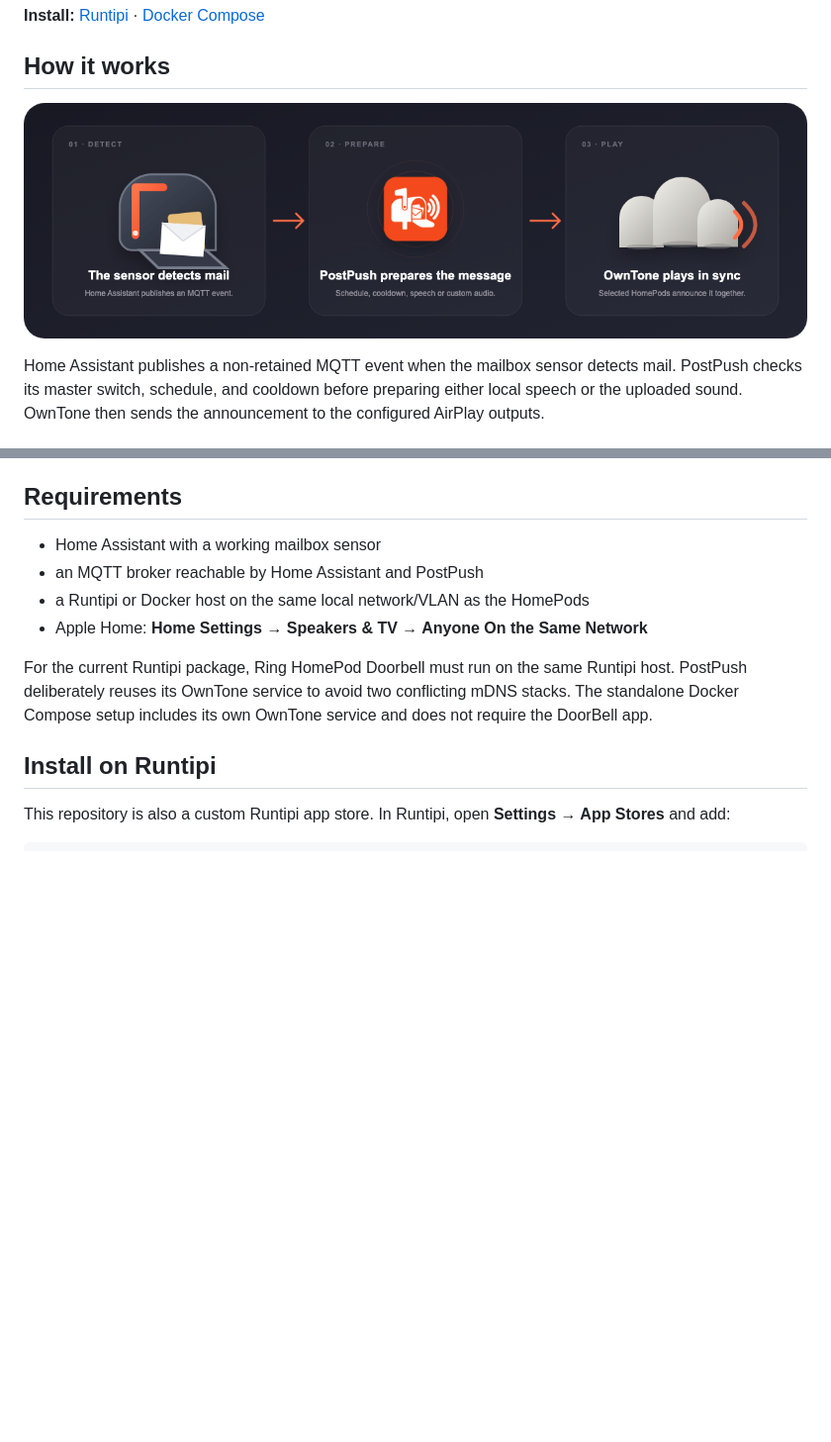
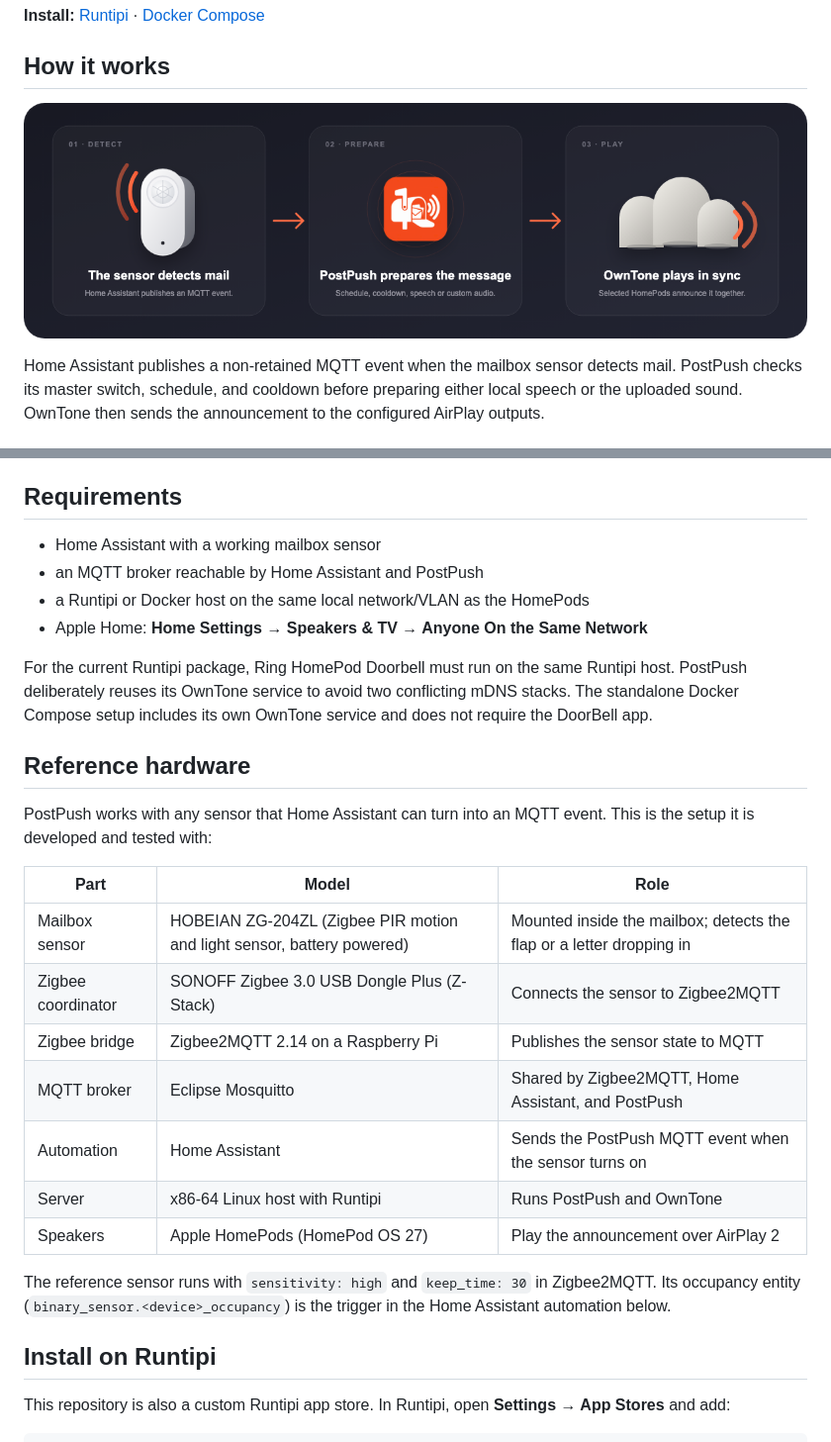
Before and after one commit to alexholzreiter/postpush, a Markdown page: README.md, 2 parts joined by grey strips. Shown at 99% size. Rendered like a GitHub page; pictures changed too: docs/postpush-flow.png; blank space fills up the shorter version.

```diff
--- a/README.md
+++ b/README.md
@@ -69,6 +69,26 @@ For the current Runtipi package, Ring HomePod Doorbell must run on the same
 Runtipi host. PostPush deliberately reuses its OwnTone service to avoid two
 conflicting mDNS stacks. The standalone Docker Compose setup includes its own
 OwnTone service and does not require the DoorBell app.
+
+## Reference hardware
+
+PostPush works with any sensor that Home Assistant can turn into an MQTT event.
+This is the setup it is developed and tested with:
+
+| Part | Model | Role |
+|---|---|---|
+| Mailbox sensor | HOBEIAN ZG-204ZL (Zigbee PIR motion and light sensor, battery powered) | Mounted inside the mailbox; detects the flap or a letter dropping in |
+| Zigbee coordinator | SONOFF Zigbee 3.0 USB Dongle Plus (Z-Stack) | Connects the sensor to Zigbee2MQTT |
+| Zigbee bridge | Zigbee2MQTT 2.14 on a Raspberry Pi | Publishes the sensor state to MQTT |
+| MQTT broker | Eclipse Mosquitto | Shared by Zigbee2MQTT, Home Assistant, and PostPush |
+| Automation | Home Assistant | Sends the PostPush MQTT event when the sensor turns on |
+| Server | x86-64 Linux host with Runtipi | Runs PostPush and OwnTone |
+| Speakers | Apple HomePods (HomePod OS 27) | Play the announcement over AirPlay 2 |
+
+The reference sensor runs with `sensitivity: high` and `keep_time: 30` in
+Zigbee2MQTT. Its occupancy entity
+(`binary_sensor.<device>_occupancy`) is the trigger in the Home Assistant
+automation below.
 
 ## Install on Runtipi
 
```
Also changed, not shown: runtipi/metadata/description.md (+20 -0 lines), 5 other files.
